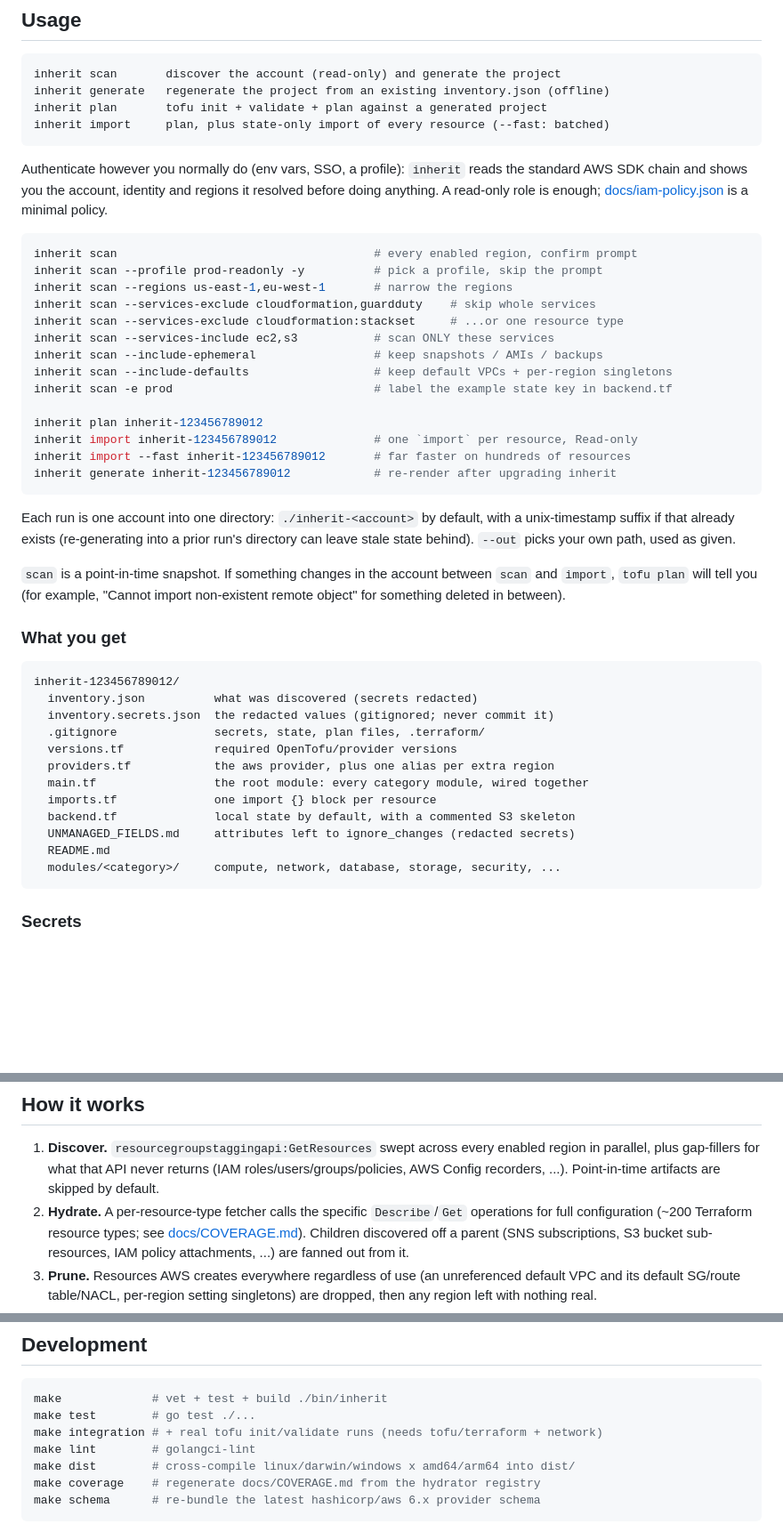
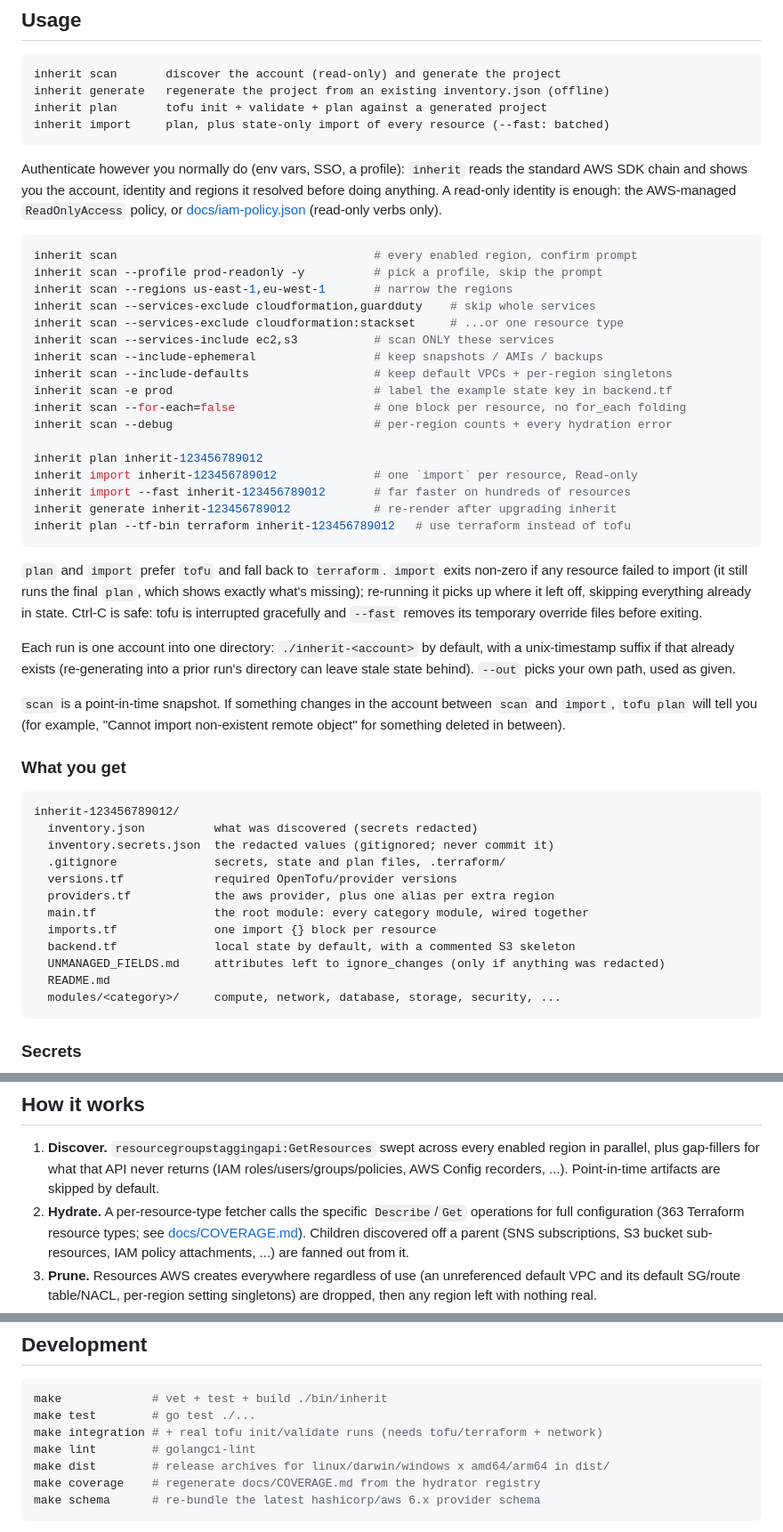
Before and after one commit to virtualbeck/inherit, a Markdown page: README.md, 3 parts joined by grey strips. Shown at 89% size. GitHub-like rendering; blank space fills up the shorter version.

Commit message:
README/ARCHITECTURE: match v0.2.1
363 resource types (not ~200), UNMANAGED_FIELDS.md is conditional, document
--tf-bin / --for-each / --debug, import's exit code and safe Ctrl-C,
internal/par, and the interrupt handling.

Co-Authored-By: Claude Opus 5.5 <noreply@anthropic.com>
Claude-Session: https://claude.ai/code/session_01EthGzdKLDspuUFoM9hbTv9

````diff
--- a/README.md
+++ b/README.md
@@ -74,8 +74,9 @@ inherit import     plan, plus state-only import of every resource (--fast: batch
 
 Authenticate however you normally do (env vars, SSO, a profile): `inherit`
 reads the standard AWS SDK chain and shows you the account, identity and
-regions it resolved before doing anything. A read-only role is enough;
-[docs/iam-policy.json](docs/iam-policy.json) is a minimal policy.
+regions it resolved before doing anything. A read-only identity is enough:
+the AWS-managed `ReadOnlyAccess` policy, or
+[docs/iam-policy.json](docs/iam-policy.json) (read-only verbs only).
 
 ```sh
 inherit scan                                     # every enabled region, confirm prompt
@@ -87,12 +88,22 @@ inherit scan --services-include ec2,s3           # scan ONLY these services
 inherit scan --include-ephemeral                 # keep snapshots / AMIs / backups
 inherit scan --include-defaults                  # keep default VPCs + per-region singletons
 inherit scan -e prod                             # label the example state key in backend.tf
+inherit scan --for-each=false                    # one block per resource, no for_each folding
+inherit scan --debug                             # per-region counts + every hydration error
 
 inherit plan inherit-123456789012
 inherit import inherit-123456789012              # one `import` per resource, Read-only
 inherit import --fast inherit-123456789012       # far faster on hundreds of resources
 inherit generate inherit-123456789012            # re-render after upgrading inherit
+inherit plan --tf-bin terraform inherit-123456789012   # use terraform instead of tofu
 ```
+
+`plan` and `import` prefer `tofu` and fall back to `terraform`. `import`
+exits non-zero if any resource failed to import (it still runs the final
+`plan`, which shows exactly what's missing); re-running it picks up where it
+left off, skipping everything already in state. Ctrl-C is safe: tofu is
+interrupted gracefully and `--fast` removes its temporary override files
+before exiting.
 
 Each run is one account into one directory: `./inherit-<account>` by default,
 with a unix-timestamp suffix if that already exists (re-generating into a
@@ -109,13 +120,13 @@ import non-existent remote object" for something deleted in between).
 inherit-123456789012/
   inventory.json          what was discovered (secrets redacted)
   inventory.secrets.json  the redacted values (gitignored; never commit it)
-  .gitignore              secrets, state, plan files, .terraform/
+  .gitignore              secrets, state and plan files, .terraform/
   versions.tf             required OpenTofu/provider versions
   providers.tf            the aws provider, plus one alias per extra region
   main.tf                 the root module: every category module, wired together
   imports.tf              one import {} block per resource
   backend.tf              local state by default, with a commented S3 skeleton
-  UNMANAGED_FIELDS.md     attributes left to ignore_changes (redacted secrets)
+  UNMANAGED_FIELDS.md     attributes left to ignore_changes (only if anything was redacted)
   README.md
   modules/<category>/     compute, network, database, storage, security, ...
 ```
@@ -155,7 +166,7 @@ It's gitignored; treat it as sensitive.
    returns (IAM roles/users/groups/policies, AWS Config recorders, ...).
    Point-in-time artifacts are skipped by default.
 2. **Hydrate.** A per-resource-type fetcher calls the specific
-   `Describe`/`Get` operations for full configuration (~200 Terraform
+   `Describe`/`Get` operations for full configuration (363 Terraform
    resource types; see [docs/COVERAGE.md](docs/COVERAGE.md)). Children
    discovered off a parent (SNS subscriptions, S3 bucket sub-resources, IAM
    policy attachments, ...) are fanned out from it.
@@ -205,7 +216,7 @@ make             # vet + test + build ./bin/inherit
 make test        # go test ./...
 make integration # + real tofu init/validate runs (needs tofu/terraform + network)
 make lint        # golangci-lint
-make dist        # cross-compile linux/darwin/windows x amd64/arm64 into dist/
+make dist        # release archives for linux/darwin/windows x amd64/arm64 in dist/
 make coverage    # regenerate docs/COVERAGE.md from the hydrator registry
 make schema      # re-bundle the latest hashicorp/aws 6.x provider schema
 ```
````
Also changed, not shown: docs/ARCHITECTURE.md (+6 -0 lines).
